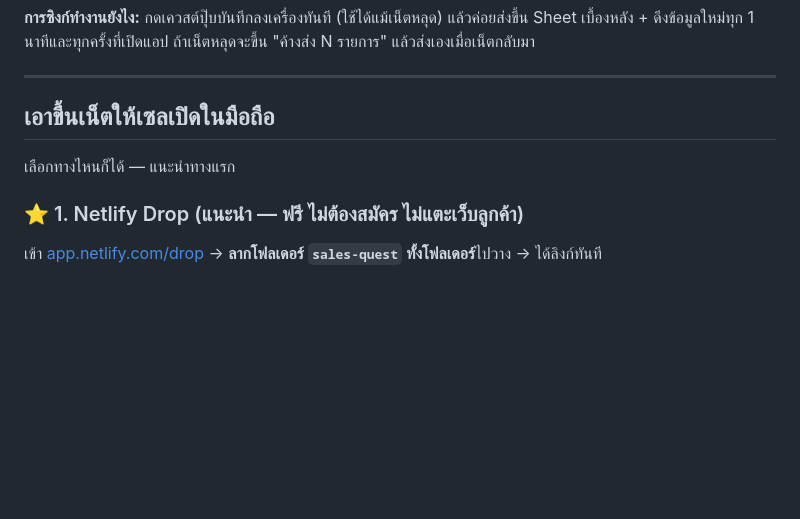
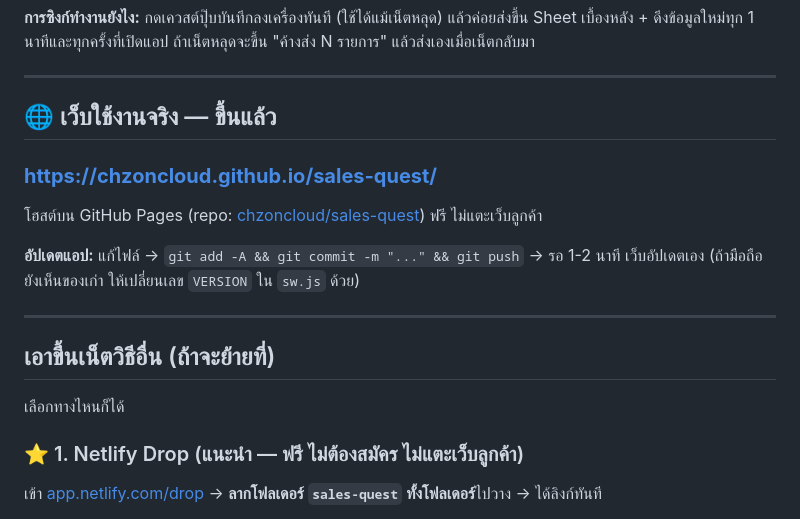
Before and after one commit to chzoncloud/sales-quest, a Markdown page: README.md, the part around the change. Rendered like a GitHub page; blank space fills up the shorter version.

Commit message:
เพิ่มลิงก์เว็บใช้งานจริงใน README
Co-Authored-By: Claude Opus 4.8 <noreply@anthropic.com>

```diff
--- a/README.md
+++ b/README.md
@@ -208,9 +208,20 @@ PIN ตั้งต้น = `1234` เปลี่ยนได้ในแท็
 
 ---
 
-## เอาขึ้นเน็ตให้เซลเปิดในมือถือ
+## 🌐 เว็บใช้งานจริง — ขึ้นแล้ว
 
-เลือกทางไหนก็ได้ — แนะนำทางแรก
+### **https://chzoncloud.github.io/sales-quest/**
+
+โฮสต์บน GitHub Pages (repo: [chzoncloud/sales-quest](https://github.com/chzoncloud/sales-quest)) ฟรี ไม่แตะเว็บลูกค้า
+
+**อัปเดตแอป:** แก้ไฟล์ → `git add -A && git commit -m "..." && git push` → รอ 1-2 นาที เว็บอัปเดตเอง
+(ถ้ามือถือยังเห็นของเก่า ให้เปลี่ยนเลข `VERSION` ใน `sw.js` ด้วย)
+
+---
+
+## เอาขึ้นเน็ตวิธีอื่น (ถ้าจะย้ายที่)
+
+เลือกทางไหนก็ได้
 
 ### ⭐ 1. Netlify Drop (แนะนำ — ฟรี ไม่ต้องสมัคร ไม่แตะเว็บลูกค้า)
 เข้า [app.netlify.com/drop](https://app.netlify.com/drop) → **ลากโฟลเดอร์ `sales-quest` ทั้งโฟลเดอร์**ไปวาง → ได้ลิงก์ทันที
```
